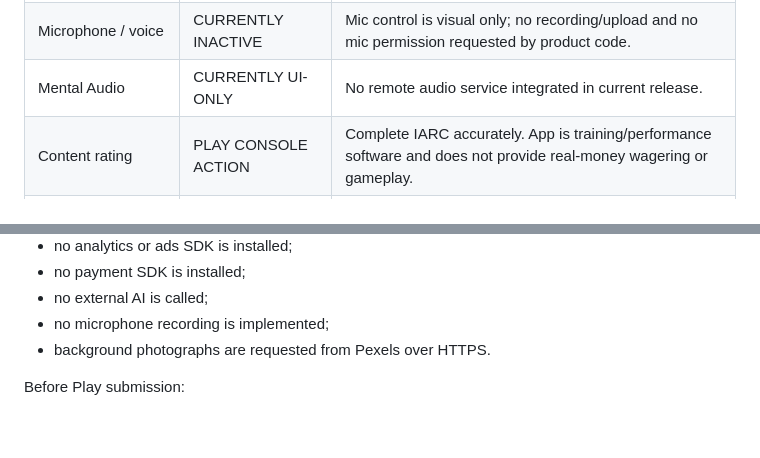
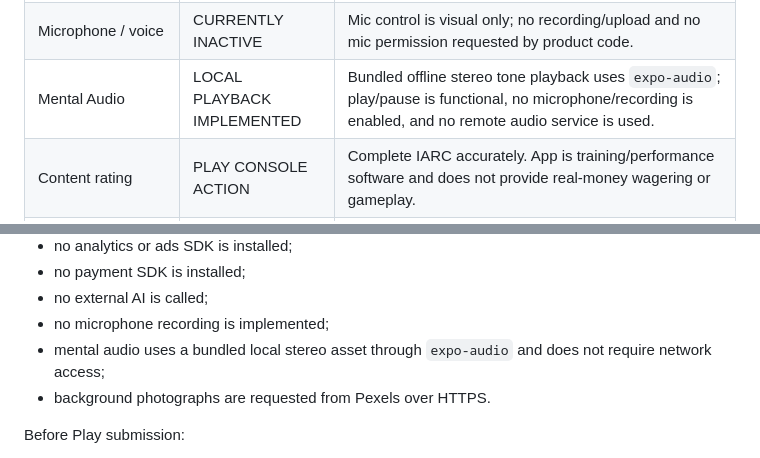
Before and after one commit to SkyareCom/stackup.holdem-endurance, a Markdown page: docs/play-store-readiness-2026-10-02.md, 2 parts joined by grey strips. Rendered like a GitHub page; blank space fills up the shorter version.

Commit message:
docs: reflect real offline mental audio

```diff
--- a/docs/play-store-readiness-2026-10-02.md
+++ b/docs/play-store-readiness-2026-10-02.md
@@ -45,7 +45,7 @@ Official references:
 | Performance data | CURRENTLY LOCAL | Performance profile, pre-grind check-ins, runtime check-ins, stop rules, triggers, debrief scores and session history persist in local AsyncStorage. Optional financial result is stored only when the user chooses to record it. No backend transmission is implemented. |
 | Coach data | CURRENTLY LOCAL | No external AI integration; typed messages remain in local component state for this release. |
 | Microphone / voice | CURRENTLY INACTIVE | Mic control is visual only; no recording/upload and no mic permission requested by product code. |
-| Mental Audio | CURRENTLY UI-ONLY | No remote audio service integrated in current release. |
+| Mental Audio | LOCAL PLAYBACK IMPLEMENTED | Bundled offline stereo tone playback uses `expo-audio`; play/pause is functional, no microphone/recording is enabled, and no remote audio service is used. |
 | Content rating | PLAY CONSOLE ACTION | Complete IARC accurately. App is training/performance software and does not provide real-money wagering or gameplay. |
 | Target audience | PLAY CONSOLE ACTION | Declare intended age group accurately; do not include children unless Families requirements are intentionally supported. |
 | Store listing PT / EN / ES | PREPARED | See `docs/play-store-listing-pt-en-es.md`. |
@@ -73,6 +73,7 @@ Current product behavior:
 - no payment SDK is installed;
 - no external AI is called;
 - no microphone recording is implemented;
+- mental audio uses a bundled local stereo asset through `expo-audio` and does not require network access;
 - background photographs are requested from Pexels over HTTPS.
 
 Before Play submission:
```
